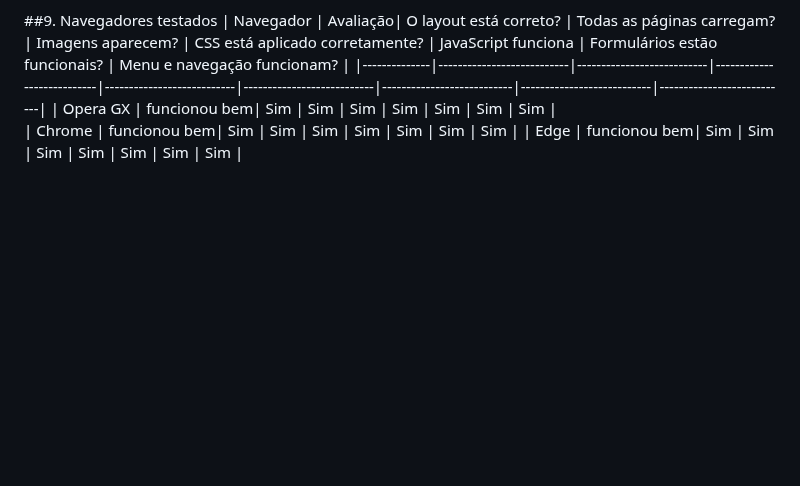
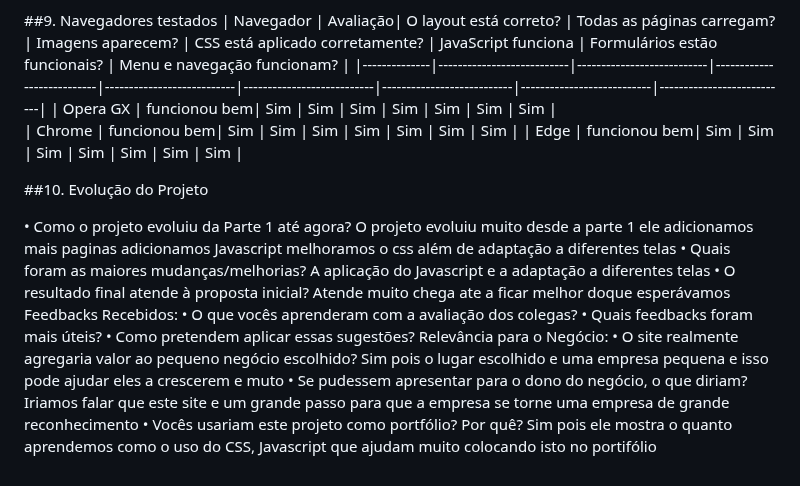
Before and after one commit to SaldanhagDev/Auto-Guia-GG, a Markdown page: README.md, the part around the change. GitHub-like rendering; blank space fills up the shorter version.

```diff
--- a/README.md
+++ b/README.md
@@ -99,3 +99,25 @@ https://saldanhagdev.github.io/Auto-Guia-GG
 | Opera GX     | funcionou bem| Sim | Sim | Sim | Sim | Sim | Sim | Sim |
 | Chrome       | funcionou bem| Sim | Sim | Sim | Sim | Sim | Sim | Sim |
 | Edge         | funcionou bem| Sim | Sim | Sim | Sim | Sim | Sim | Sim |
+
+
+
+##10. Evolução do Projeto
+
+•	Como o projeto evoluiu da Parte 1 até agora?
+O  projeto evoluiu muito desde a parte 1 ele adicionamos mais paginas adicionamos Javascript melhoramos o css além de adaptação a diferentes telas
+•	Quais foram as maiores mudanças/melhorias?
+A aplicação do Javascript e a adaptação a diferentes telas
+•	O resultado final atende à proposta inicial?
+Atende muito chega ate a ficar melhor doque esperávamos
+Feedbacks Recebidos:
+•	O que vocês aprenderam com a avaliação dos colegas?
+•	Quais feedbacks foram mais úteis?
+•	Como pretendem aplicar essas sugestões?
+Relevância para o Negócio:
+•	O site realmente agregaria valor ao pequeno negócio escolhido?
+Sim pois o lugar escolhido e uma empresa pequena e isso pode ajudar eles a crescerem e muto
+•	Se pudessem apresentar para o dono do negócio, o que diriam?
+Iriamos falar que este site e um grande passo para que a empresa se torne uma empresa de grande reconhecimento
+•	Vocês usariam este projeto como portfólio? Por quê?
+Sim pois ele mostra o quanto aprendemos como o uso do CSS, Javascript que ajudam muito colocando isto no portifólio
```
